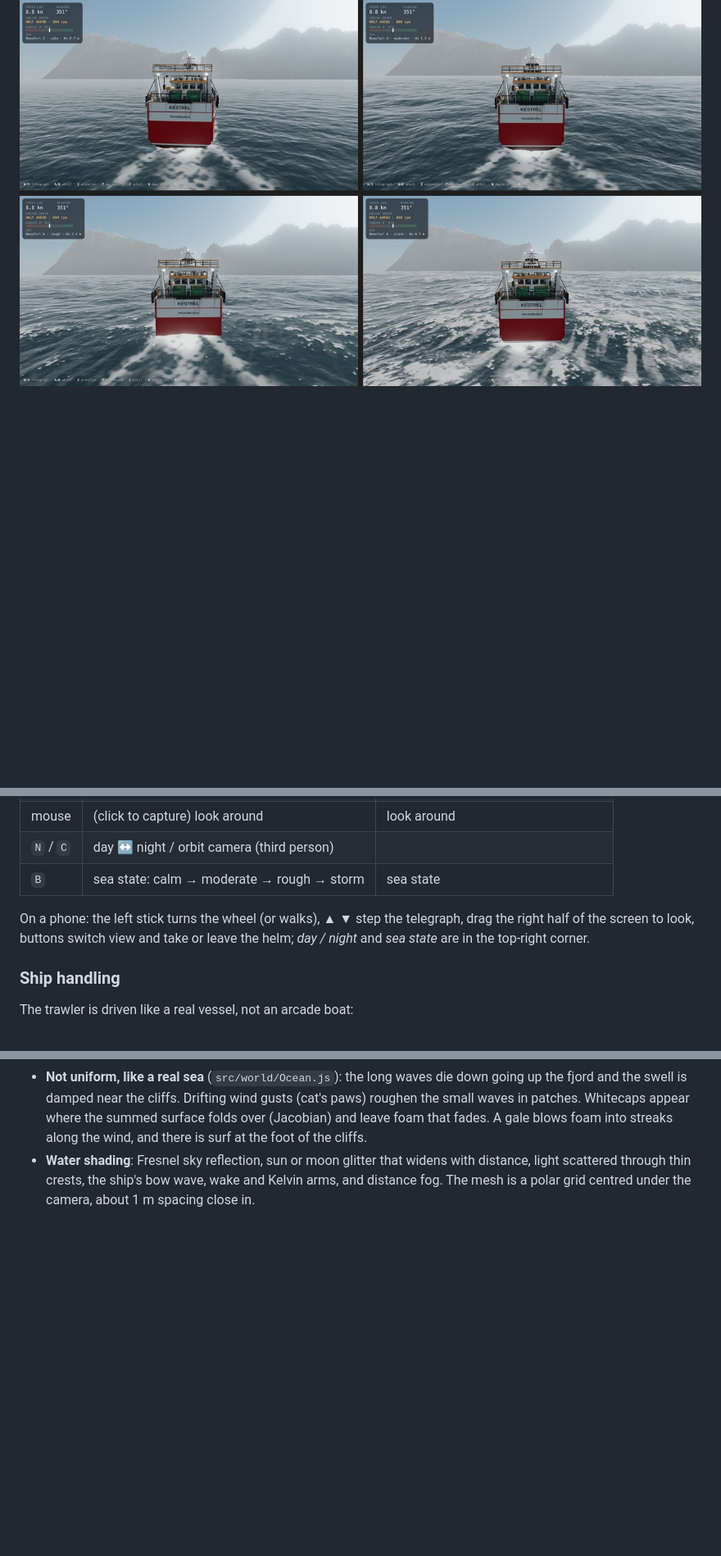
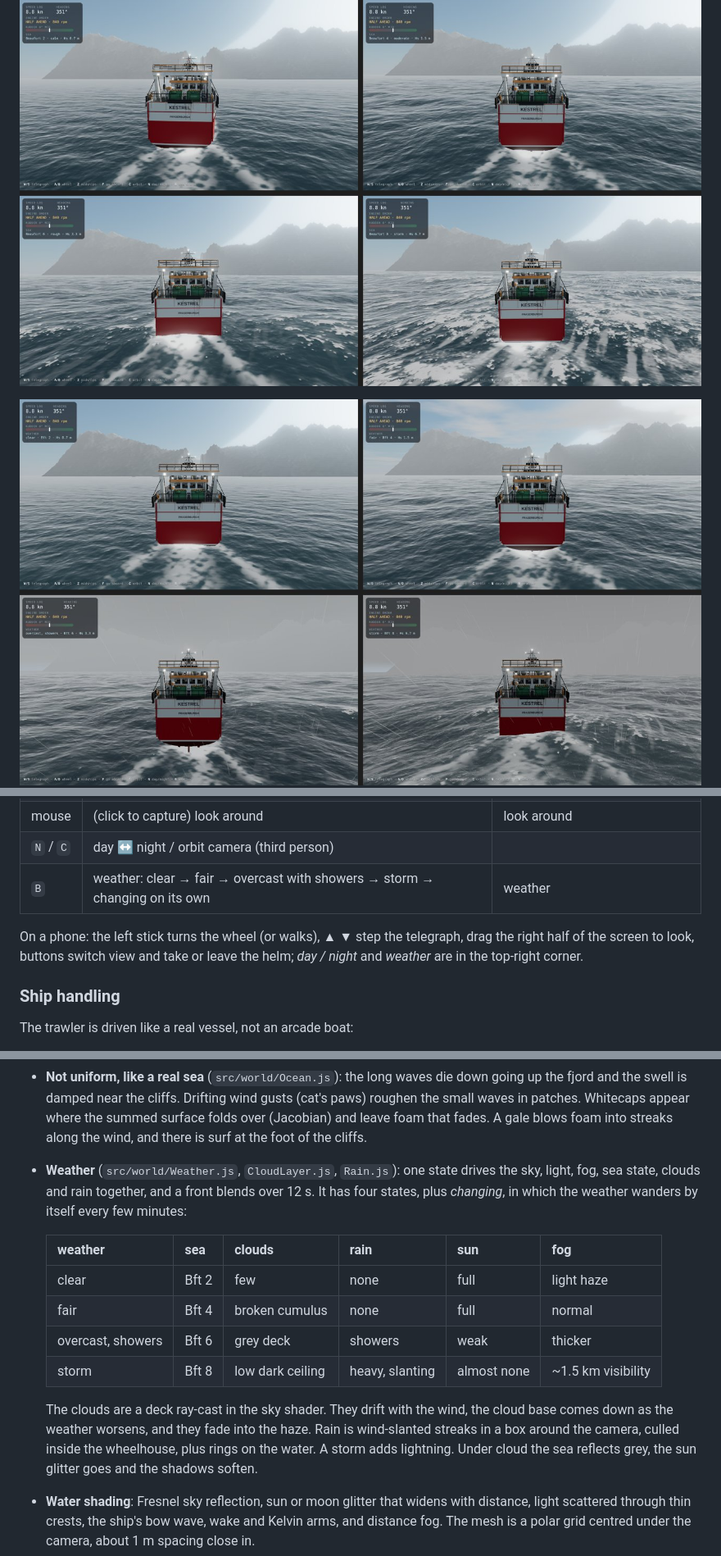
Before and after one commit to B760m670/mmorpg3d, a Markdown page: README.md, 3 parts joined by grey strips. Shown at 82% size. Rendered like a GitHub page; pictures changed too: docs/weather_states.jpg (added); blank space fills up the shorter version.

```diff
--- a/README.md
+++ b/README.md
@@ -12,6 +12,8 @@ presets) is real and won't be thrown away as we raise fidelity.
 ![day](docs/day.png)
 
 ![sea states](docs/sea_states.jpg)
+
+![weather](docs/weather_states.jpg)
 ![night](docs/night.png)
 
 ## Run it (Windows / macOS / Linux)
@@ -40,11 +42,11 @@ You can command the ship from outside, stand at the wheel, or walk about her.
 | `Shift` | | run |
 | mouse | (click to capture) look around | look around |
 | `N` / `C` | day ↔ night / orbit camera (third person) | |
-| `B` | sea state: calm → moderate → rough → storm | sea state |
+| `B` | weather: clear → fair → overcast with showers → storm → changing on its own | weather |
 
 On a phone: the left stick turns the wheel (or walks), ▲ ▼ step the telegraph,
 drag the right half of the screen to look, buttons switch view and take or
-leave the helm; *day / night* and *sea state* are in the top-right corner.
+leave the helm; *day / night* and *weather* are in the top-right corner.
 
 ### Ship handling
 
@@ -105,6 +107,23 @@ The realism here is **not** the engine — it's the water shader + fog + post.
   appear where the summed surface folds over (Jacobian) and leave foam that
   fades. A gale blows foam into streaks along the wind, and there is surf at
   the foot of the cliffs.
+- **Weather** (`src/world/Weather.js`, `CloudLayer.js`, `Rain.js`): one
+  state drives the sky, light, fog, sea state, clouds and rain together, and
+  a front blends over 12 s. It has four states, plus *changing*, in which the
+  weather wanders by itself every few minutes:
+
+  | weather | sea | clouds | rain | sun | fog |
+  | --- | --- | --- | --- | --- | --- |
+  | clear | Bft 2 | few | none | full | light haze |
+  | fair | Bft 4 | broken cumulus | none | full | normal |
+  | overcast, showers | Bft 6 | grey deck | showers | weak | thicker |
+  | storm | Bft 8 | low dark ceiling | heavy, slanting | almost none | ~1.5 km visibility |
+
+  The clouds are a deck ray-cast in the sky shader. They drift with the wind,
+  the cloud base comes down as the weather worsens, and they fade into the
+  haze. Rain is wind-slanted streaks in a box around the camera, culled inside
+  the wheelhouse, plus rings on the water. A storm adds lightning. Under
+  cloud the sea reflects grey, the sun glitter goes and the shadows soften.
 - **Water shading**: Fresnel sky reflection, sun or moon glitter that widens
   with distance, light scattered through thin crests, the ship's bow wave,
   wake and Kelvin arms, and distance fog. The mesh is a polar grid centred
```
Also changed, not shown: other parts of README.md (+3 -0 lines), docs/storm_helm.jpg (added), 8 other files.
